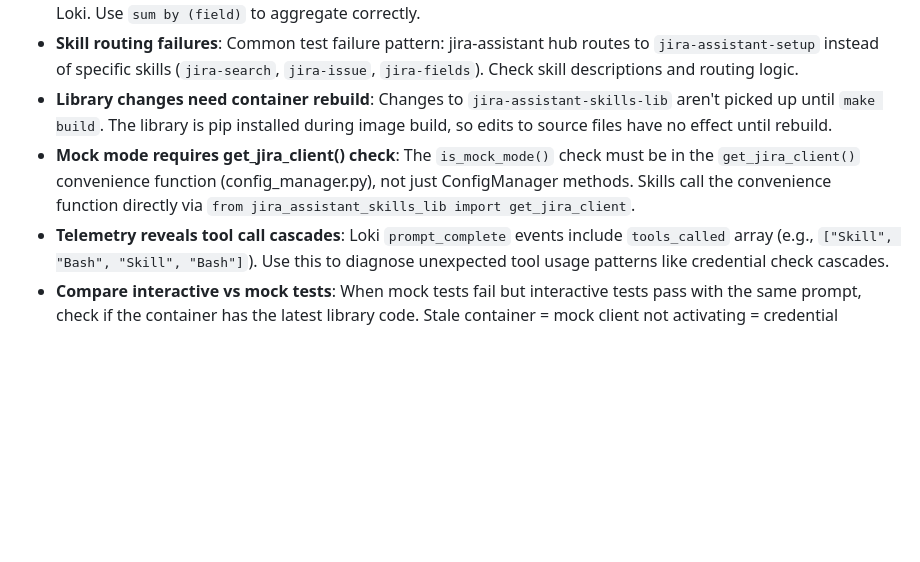
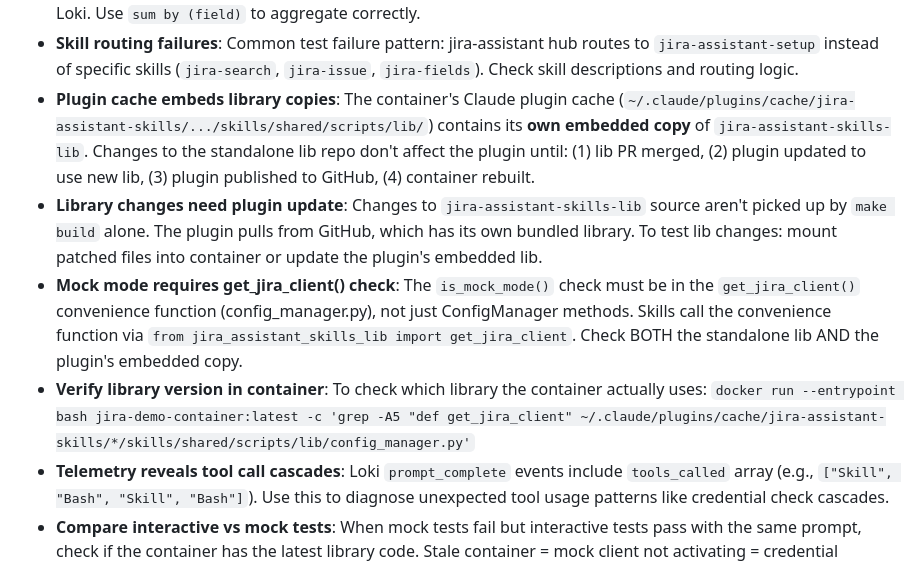
Before and after one commit to grandcamel/jira-demo, a Markdown page: CLAUDE.md, the part around the change. Drawn GitHub-style; blank space fills up the shorter version.

Commit message:
docs: add plugin cache and library embedding gotchas
- Plugin cache embeds its own library copy, independent of source repo
- Library changes need plugin update, not just container rebuild
- Added command to verify which library version container uses
- Clarified mock mode check must be in BOTH standalone lib and plugin

Co-Authored-By: Claude Opus 4.5 <noreply@anthropic.com>

```diff
--- a/CLAUDE.md
+++ b/CLAUDE.md
@@ -48,8 +48,10 @@ make reset-sandbox                    # Reset JIRA sandbox
 - **LogQL JSON field filtering**: Use backticks for string values: `| json | quality = \`high\``. Without backticks, Loki treats it as a label reference.
 - **Duplicate logs inflate counts**: If stat panels show inflated counts (~60x expected), logs may be duplicated in Loki. Use `sum by (field)` to aggregate correctly.
 - **Skill routing failures**: Common test failure pattern: jira-assistant hub routes to `jira-assistant-setup` instead of specific skills (`jira-search`, `jira-issue`, `jira-fields`). Check skill descriptions and routing logic.
-- **Library changes need container rebuild**: Changes to `jira-assistant-skills-lib` aren't picked up until `make build`. The library is pip installed during image build, so edits to source files have no effect until rebuild.
-- **Mock mode requires get_jira_client() check**: The `is_mock_mode()` check must be in the `get_jira_client()` convenience function (config_manager.py), not just ConfigManager methods. Skills call the convenience function directly via `from jira_assistant_skills_lib import get_jira_client`.
+- **Plugin cache embeds library copies**: The container's Claude plugin cache (`~/.claude/plugins/cache/jira-assistant-skills/.../skills/shared/scripts/lib/`) contains its **own embedded copy** of `jira-assistant-skills-lib`. Changes to the standalone lib repo don't affect the plugin until: (1) lib PR merged, (2) plugin updated to use new lib, (3) plugin published to GitHub, (4) container rebuilt.
+- **Library changes need plugin update**: Changes to `jira-assistant-skills-lib` source aren't picked up by `make build` alone. The plugin pulls from GitHub, which has its own bundled library. To test lib changes: mount patched files into container or update the plugin's embedded lib.
+- **Mock mode requires get_jira_client() check**: The `is_mock_mode()` check must be in the `get_jira_client()` convenience function (config_manager.py), not just ConfigManager methods. Skills call the convenience function via `from jira_assistant_skills_lib import get_jira_client`. Check BOTH the standalone lib AND the plugin's embedded copy.
+- **Verify library version in container**: To check which library the container actually uses: `docker run --entrypoint bash jira-demo-container:latest -c 'grep -A5 "def get_jira_client" ~/.claude/plugins/cache/jira-assistant-skills/*/skills/shared/scripts/lib/config_manager.py'`
 - **Telemetry reveals tool call cascades**: Loki `prompt_complete` events include `tools_called` array (e.g., `["Skill", "Bash", "Skill", "Bash"]`). Use this to diagnose unexpected tool usage patterns like credential check cascades.
 - **Compare interactive vs mock tests**: When mock tests fail but interactive tests pass with the same prompt, check if the container has the latest library code. Stale container = mock client not activating = credential validation fails = Bash diagnostic cascade.
 
```
